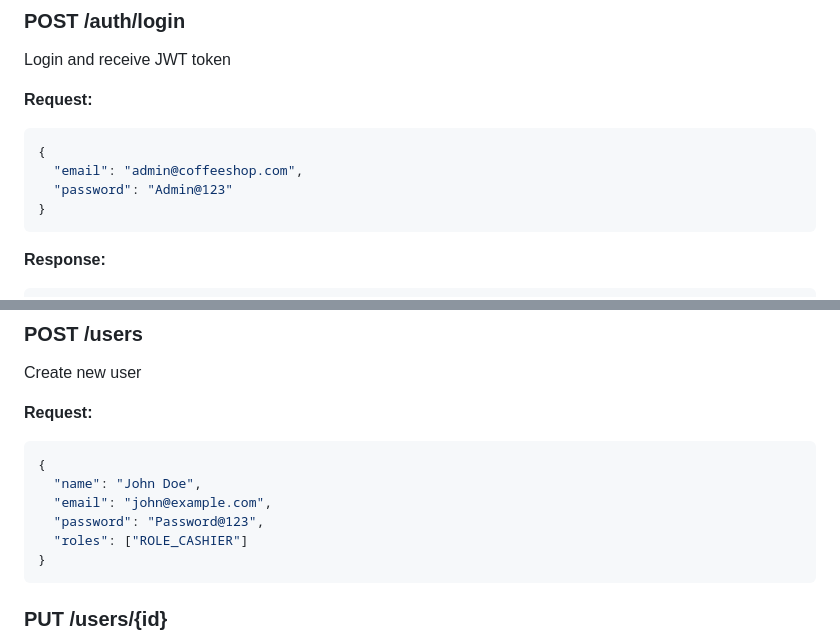
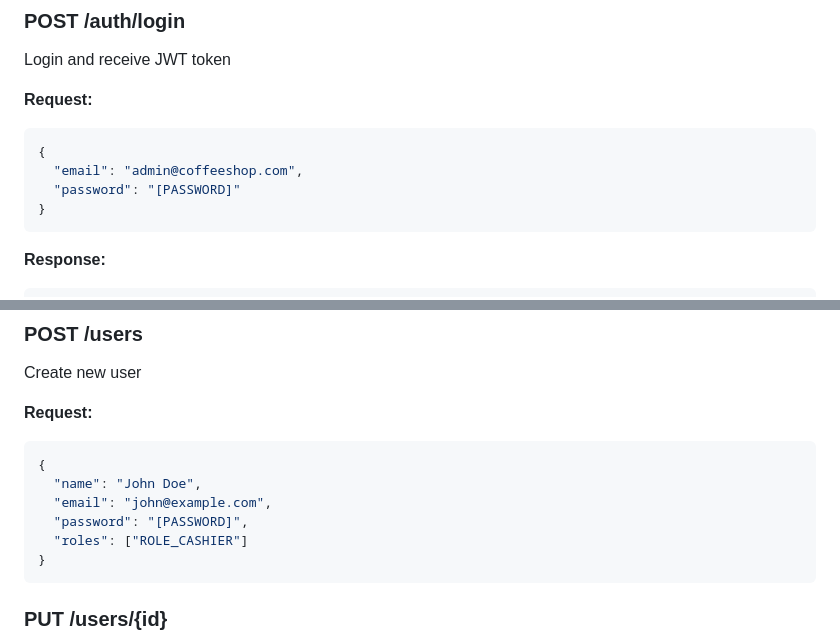
Before and after one commit to nampallyharish4/coffee-shop-management, a Markdown page: documentation/API_DOCUMENTATION.md, 2 parts joined by grey strips. GitHub-like rendering.

````diff
--- a/documentation/API_DOCUMENTATION.md
+++ b/documentation/API_DOCUMENTATION.md
@@ -11,7 +11,7 @@ Login and receive JWT token
 ```json
 {
   "email": "admin@coffeeshop.com",
-  "password": "Admin@123"
+  "password": "[PASSWORD]"
 }
 ```
 
@@ -47,7 +47,7 @@ Create new user
 {
   "name": "John Doe",
   "email": "john@example.com",
-  "password": "Password@123",
+  "password": "[PASSWORD]",
   "roles": ["ROLE_CASHIER"]
 }
 ```
````
Also changed, not shown: README.md (+2 -9 lines).
